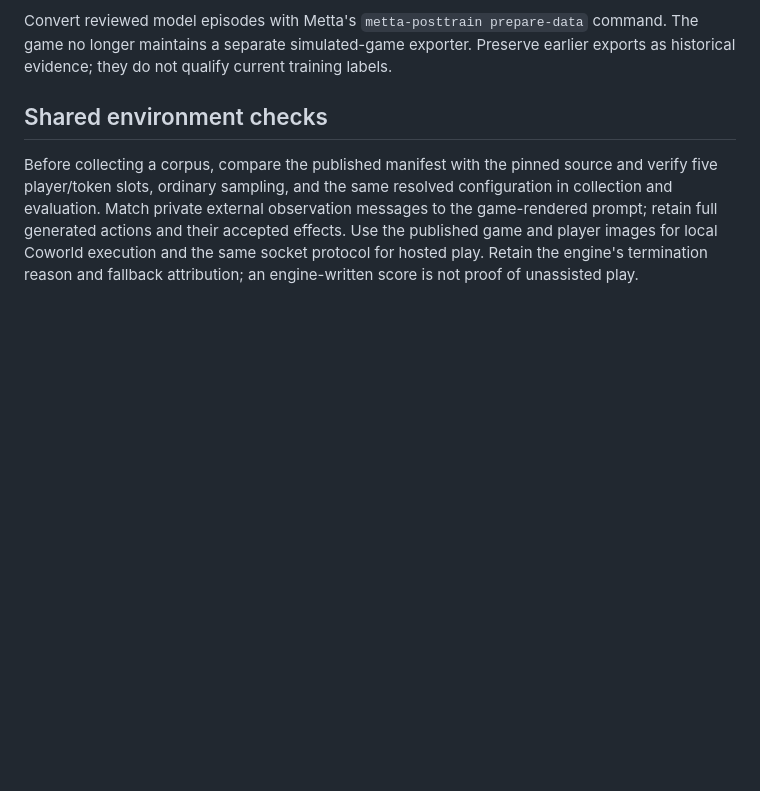
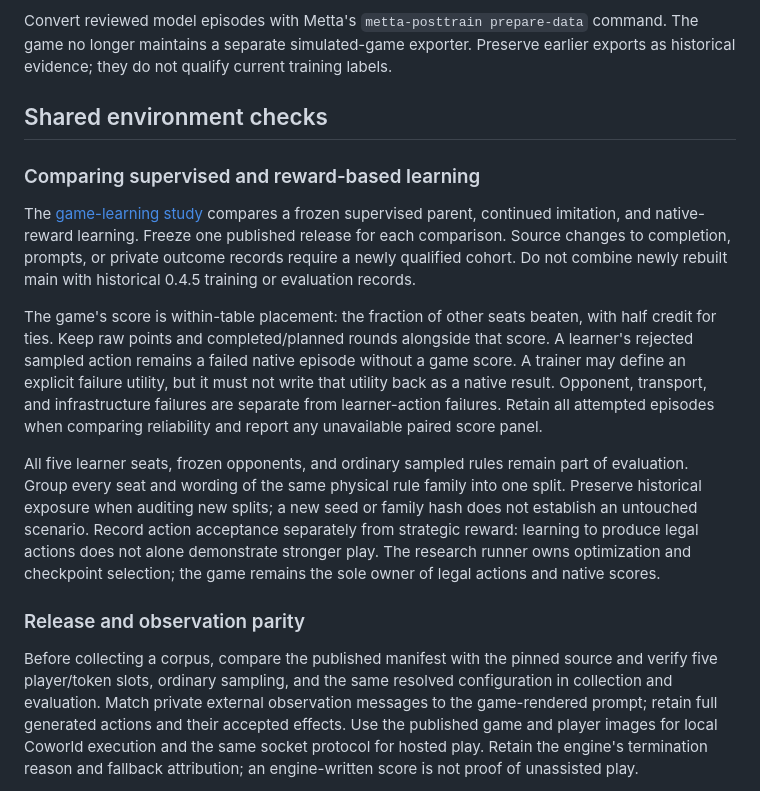
Before and after one commit to Metta-AI/cogame-parley, a Markdown page: TRAINING.md, the part around the change. GitHub-like rendering; blank space fills up the shorter version.

Commit message:
Define Parley evaluation controls for game-learning research (#51)
Co-authored-by: Codex GPT-6 <noreply@openai.com>

```diff
--- a/TRAINING.md
+++ b/TRAINING.md
@@ -135,6 +135,28 @@ exports as historical evidence; they do not qualify current training labels.
 
 ## Shared environment checks
 
+### Comparing supervised and reward-based learning
+
+The [game-learning study](https://github.com/Metta-AI/posttraining-research/tree/relh/game-learning-roadmap/users/relh/game-learning-roadmap)
+compares a frozen supervised parent, continued imitation, and native-reward learning.
+Freeze one published release for each comparison. Source changes to completion, prompts, or private outcome records require a newly qualified cohort.
+Do not combine newly rebuilt main with historical 0.4.5 training or evaluation records.
+
+The game's score is within-table placement: the fraction of other seats beaten, with half credit for ties.
+Keep raw points and completed/planned rounds alongside that score.
+A learner's rejected sampled action remains a failed native episode without a game score.
+A trainer may define an explicit failure utility, but it must not write that utility back as a native result.
+Opponent, transport, and infrastructure failures are separate from learner-action failures.
+Retain all attempted episodes when comparing reliability and report any unavailable paired score panel.
+
+All five learner seats, frozen opponents, and ordinary sampled rules remain part of evaluation.
+Group every seat and wording of the same physical rule family into one split.
+Preserve historical exposure when auditing new splits; a new seed or family hash does not establish an untouched scenario.
+Record action acceptance separately from strategic reward: learning to produce legal actions does not alone demonstrate stronger play.
+The research runner owns optimization and checkpoint selection; the game remains the sole owner of legal actions and native scores.
+
+### Release and observation parity
+
 Before collecting a corpus, compare the published manifest with the pinned source and verify five player/token slots,
 ordinary sampling, and the same resolved configuration in collection and evaluation. Match private external observation
 messages to the game-rendered prompt; retain full generated actions and their accepted effects.
```
